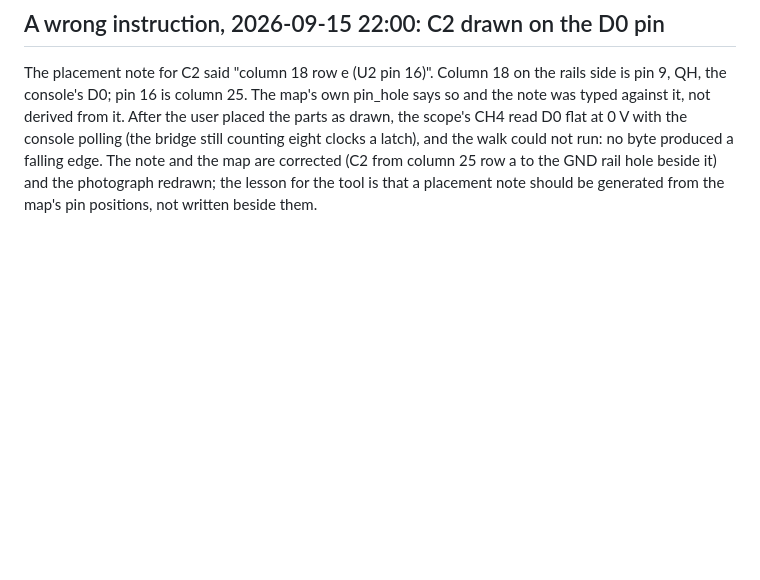
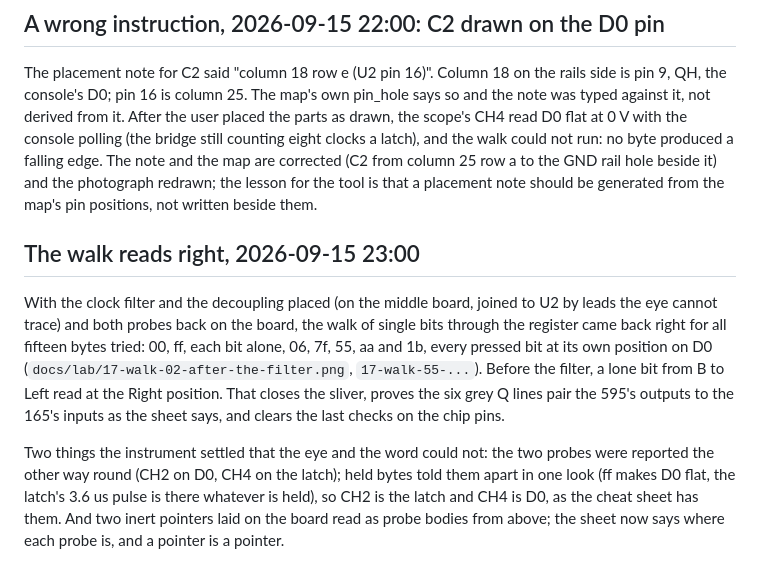
Before and after one commit to tinymachines/nes-bench, a Markdown page: docs/procedures/2026-09-13-breadboard-qa.md, the part around the change. Drawn GitHub-style; blank space fills up the shorter version.

Commit message:
The register walk reads right through the console: the clock filter and decoupling done, the Q pairing proven, rev M
All fifteen bytes walked through the 595 come back on D0 at their own
positions, where a lone middle bit used to read at the Right position.
The filter and decoupling are done on the sheet where they sit; the
last checks on the chip pins are cleared; the cheat sheet's scope table
carries each probe as the instrument identified it (ff makes D0 flat,
the latch pulses whatever is held).

Co-Authored-By: Claude Fable 5.1 <noreply@anthropic.com>
Claude-Session: https://claude.ai/code/session_01BdJ3NUxHSKQzEFUn9ViLv2

```diff
--- a/docs/procedures/2026-09-13-breadboard-qa.md
+++ b/docs/procedures/2026-09-13-breadboard-qa.md
@@ -554,3 +554,24 @@ from column 25 row a to the GND rail hole beside it) and the
 photograph redrawn; the lesson for the tool is that a placement note
 should be generated from the map's pin positions, not written beside
 them.
+
+## The walk reads right, 2026-09-15 23:00
+
+With the clock filter and the decoupling placed (on the middle board,
+joined to U2 by leads the eye cannot trace) and both probes back on
+the board, the walk of single bits through the register came back
+right for all fifteen bytes tried: 00, ff, each bit alone, 06, 7f, 55,
+aa and 1b, every pressed bit at its own position on D0
+(`docs/lab/17-walk-02-after-the-filter.png`, `17-walk-55-...`). Before
+the filter, a lone bit from B to Left read at the Right position. That
+closes the sliver, proves the six grey Q lines pair the 595's outputs
+to the 165's inputs as the sheet says, and clears the last checks on
+the chip pins.
+
+Two things the instrument settled that the eye and the word could not:
+the two probes were reported the other way round (CH2 on D0, CH4 on
+the latch); held bytes told them apart in one look (ff makes D0 flat,
+the latch's 3.6 us pulse is there whatever is held), so CH2 is the
+latch and CH4 is D0, as the cheat sheet has them. And two inert
+pointers laid on the board read as probe bodies from above; the sheet
+now says where each probe is, and a pointer is a pointer.
```
Also changed, not shown: docs/cheat-sheet.md (+3 -3 lines), docs/lab/17-walk-02-after-the-filter.png (added), docs/lab/17-walk-55-after-the-filter.png (added), 4 other files.
